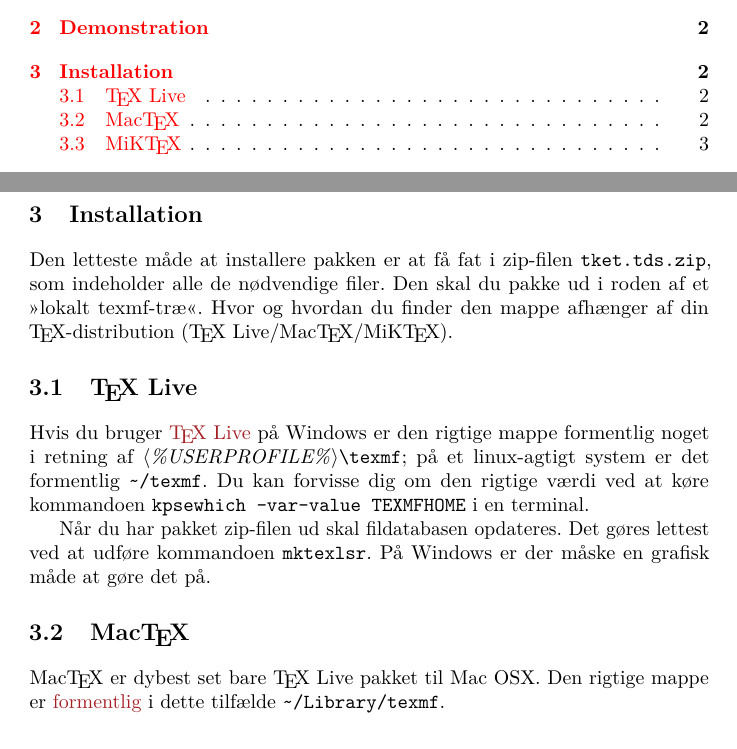
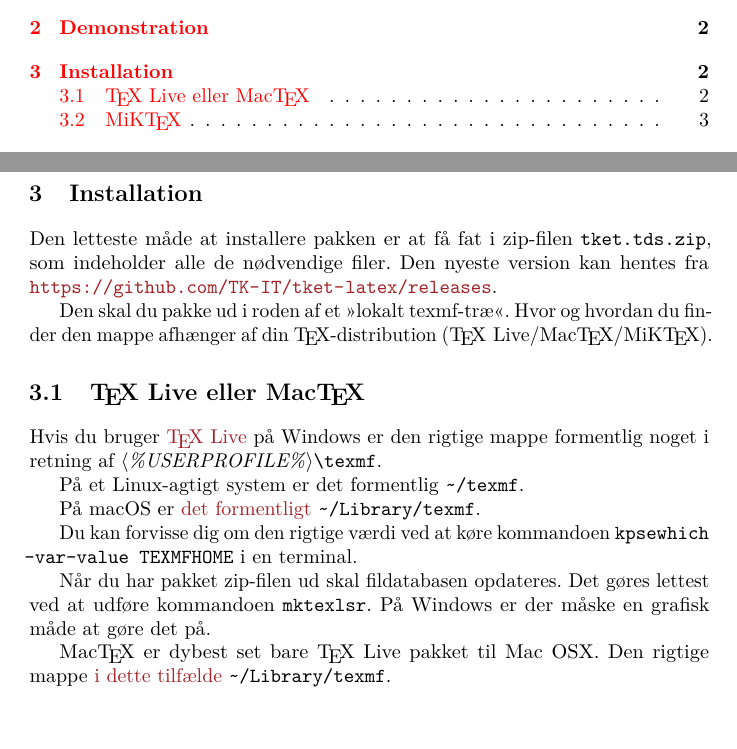
Before and after one commit to TK-IT/tket-latex, a LaTeX book (doc/tket-doc.tex): two parts of pages 1 and 2 of 11, joined at a grey line, cut so that both start at the same text. Compiled offline with pdfLaTeX.

Commit message:
Opdate install documentation

```diff
--- a/doc/tket-doc.tex
+++ b/doc/tket-doc.tex
@@ -120,35 +120,39 @@ For at vide mere er du nødt til at læse videre.
 
 \chapter{Installation}
 \label{cha:installation}
+% Når du opdater denne sektion, må du også gerne opdatere README.md
+Den letteste måde at installere pakken er at få fat i zip-filen
+\filnavn{tket.tds.zip}, som indeholder alle de nødvendige filer. Den nyeste
+version kan hentes fra \url{https://github.com/TK-IT/tket-latex/releases}.
 
-Den letteste måde at installere pakken er at få fat i zip-filen
-\filnavn{tket.tds.zip}, som indeholder alle de nødvendige filer. Den
-skal du pakke ud i roden af et \enquote{lokalt texmf-træ}. Hvor og hvordan du
-finder den mappe afhænger af din \TeX-distribution (\mbox{\TeX{}
+Den skal du pakke ud i roden af et \enquote{lokalt texmf-træ}. Hvor og hvordan
+du finder den mappe afhænger af din \TeX-distribution (\mbox{\TeX{}
   Live}/\mbox{Mac\TeX}/\mbox{MiK\TeX}).
 
-\section{\TeX{} Live}
+\section{\TeX{} Live eller Mac\TeX}
 \label{sec:tex-live}
 
 Hvis du bruger
 \href{http://www.tug.org/texlive/doc/texlive-en/texlive-en.html#x1-380003.4.7}{\TeX{}
   Live} på Windows er den rigtige mappe formentlig noget i retning af
-\meta{\%USERPROFILE\%}{\ttfamily \textbackslash texmf}; på et
-linux-agtigt system er det formentlig \nolinkurl{~/texmf}. Du kan
-forvisse dig om den rigtige værdi ved at køre kommandoen {\ttfamily
+\meta{\%USERPROFILE\%}{\ttfamily \textbackslash texmf}.
+
+På et Linux-agtigt system er det formentlig \nolinkurl{~/texmf}.
+
+På macOS er \href{http://www.tug.org/mactex/faq/#qm04}{det formentligt}
+\nolinkurl{~/Library/texmf}.
+
+Du kan forvisse dig om den rigtige værdi ved at køre kommandoen {\ttfamily
   kpsewhich -var-value TEXMFHOME} i en terminal.
 
 Når du har pakket zip-filen ud skal fildatabasen opdateres. Det gøres
 lettest ved at udføre kommandoen {\ttfamily mktexlsr}. På Windows er
 der måske en grafisk måde at gøre det på.
 
-\section{Mac\TeX}
-\label{sec:mactex}
 
 Mac\TeX{} er dybest set bare \TeX{} Live pakket til Mac OSX. Den
-rigtige mappe er
-\href{http://www.tug.org/mactex/faq/#qm04}{formentlig} i dette
-tilfælde \nolinkurl{~/Library/texmf}.
+rigtige mappe \href{http://www.tug.org/mactex/faq/#qm04}{i dette
+tilfælde} \nolinkurl{~/Library/texmf}.
 
 \section{MiK\TeX}
 \label{sec:miktex}
```
